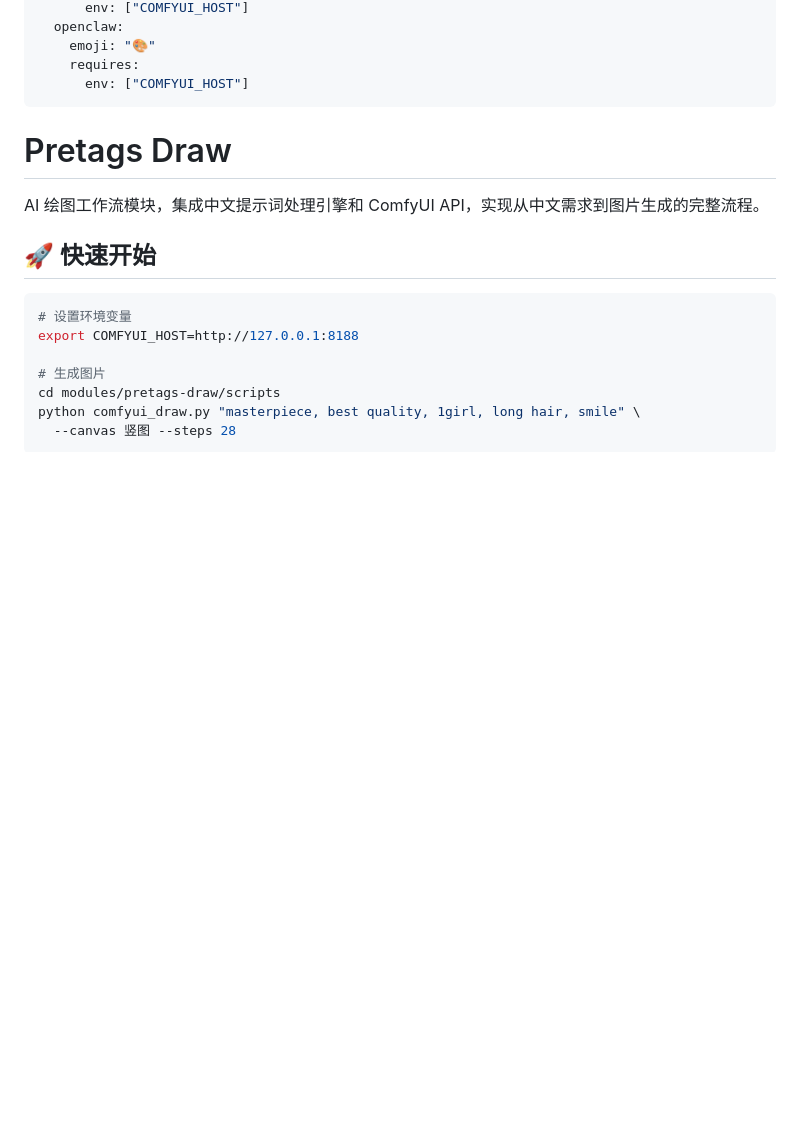
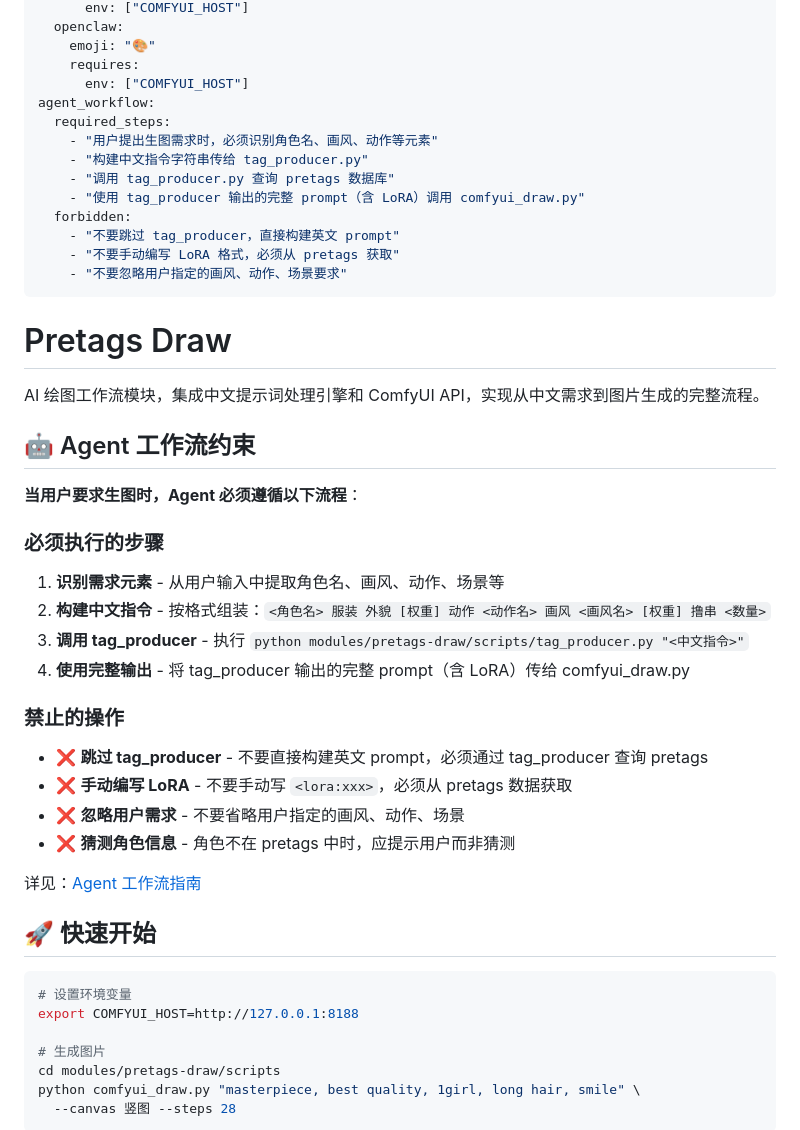
Before and after one commit to tangerboom1998/agent-comfy-draw, a Markdown page: modules/pretags-draw/SKILL.md, the part around the change. Rendered like a GitHub page; blank space fills up the shorter version.

```diff
--- a/modules/pretags-draw/SKILL.md
+++ b/modules/pretags-draw/SKILL.md
@@ -11,11 +11,41 @@ metadata:
     emoji: "🎨"
     requires:
       env: ["COMFYUI_HOST"]
+agent_workflow:
+  required_steps:
+    - "用户提出生图需求时，必须识别角色名、画风、动作等元素"
+    - "构建中文指令字符串传给 tag_producer.py"
+    - "调用 tag_producer.py 查询 pretags 数据库"
+    - "使用 tag_producer 输出的完整 prompt（含 LoRA）调用 comfyui_draw.py"
+  forbidden:
+    - "不要跳过 tag_producer，直接构建英文 prompt"
+    - "不要手动编写 LoRA 格式，必须从 pretags 获取"
+    - "不要忽略用户指定的画风、动作、场景要求"
 ---
 
 # Pretags Draw
 
 AI 绘图工作流模块，集成中文提示词处理引擎和 ComfyUI API，实现从中文需求到图片生成的完整流程。
+
+## 🤖 Agent 工作流约束
+
+**当用户要求生图时，Agent 必须遵循以下流程**：
+
+### 必须执行的步骤
+
+1. **识别需求元素** - 从用户输入中提取角色名、画风、动作、场景等
+2. **构建中文指令** - 按格式组装：`<角色名> 服装 外貌 [权重] 动作 <动作名> 画风 <画风名> [权重] 撸串 <数量>`
+3. **调用 tag_producer** - 执行 `python modules/pretags-draw/scripts/tag_producer.py "<中文指令>"`
+4. **使用完整输出** - 将 tag_producer 输出的完整 prompt（含 LoRA）传给 comfyui_draw.py
+
+### 禁止的操作
+
+- ❌ **跳过 tag_producer** - 不要直接构建英文 prompt，必须通过 tag_producer 查询 pretags
+- ❌ **手动编写 LoRA** - 不要手动写 `<lora:xxx>`，必须从 pretags 数据获取
+- ❌ **忽略用户需求** - 不要省略用户指定的画风、动作、场景
+- ❌ **猜测角色信息** - 角色不在 pretags 中时，应提示用户而非猜测
+
+详见：[Agent 工作流指南](../../AGENT_WORKFLOW_GUIDE.md)
 
 ## 🚀 快速开始
 
```
Also changed, not shown: AGENT_WORKFLOW_GUIDE.md (added, +268 -0 lines), SKILL.md (+11 -1 lines).
